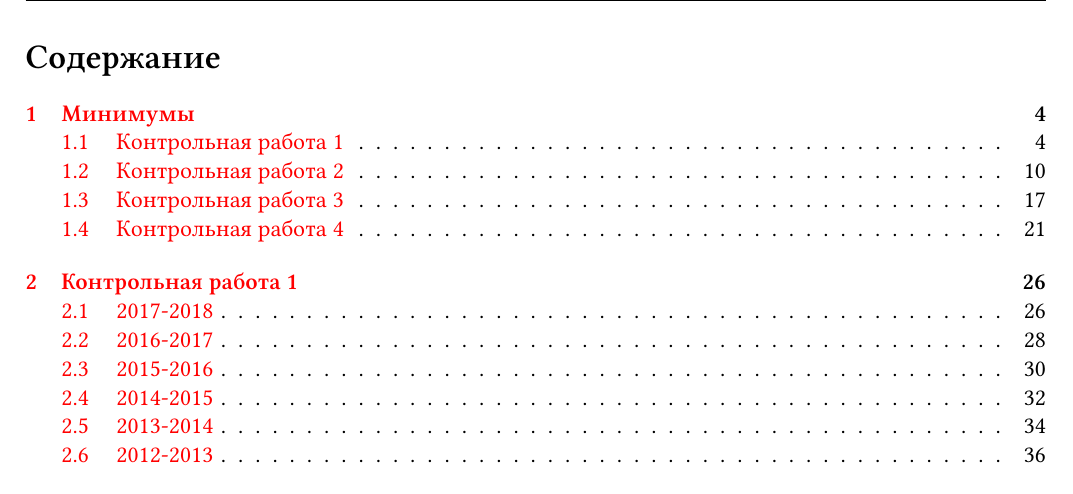
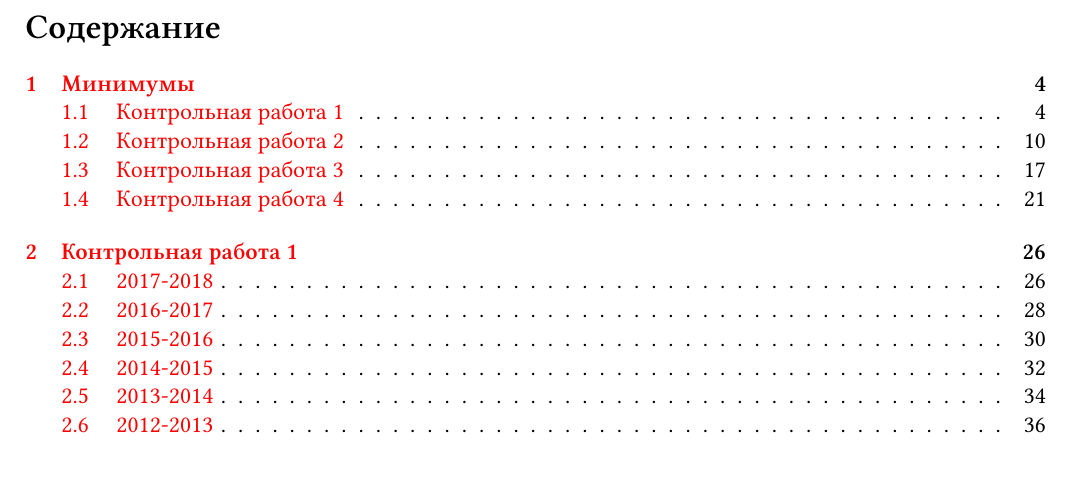
Before and after one commit to bdemeshev/probability_hse_exams, a LaTeX problem sheet (probability_hse_exams.tex): part of page 2 of 89, cut so that both start at the same text. Compiled offline with XeLaTeX.

Commit message:
plain style for toc

```diff
--- a/probability_hse_exams.tex
+++ b/probability_hse_exams.tex
@@ -233,6 +233,7 @@ left=16.5mm, right=13.5mm, includefoot]{geometry}
 \maketitle
 
 \clearpage
+\thispagestyle{empty}
 \tableofcontents{}
 
 
```
Also changed, not shown: probability_hse_exams.pdf.
